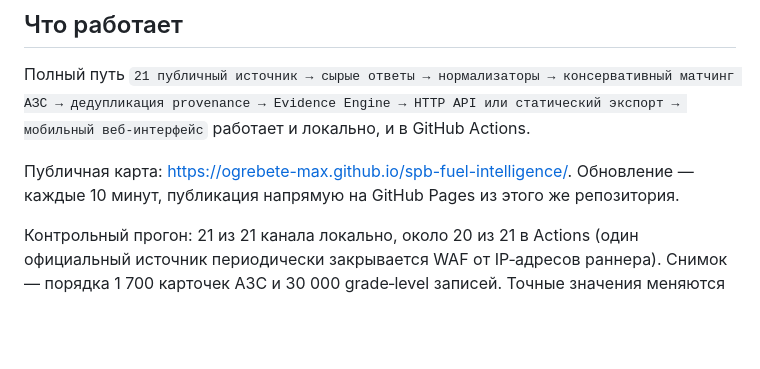
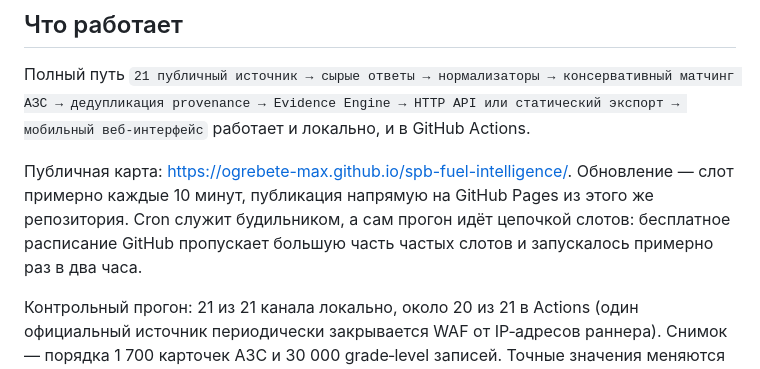
Before and after one commit to ogrebete-max/spb-fuel-intelligence, a Markdown page: docs/mvp-status.md, the part around the change. Drawn GitHub-style; blank space fills up the shorter version.

```diff
--- a/docs/mvp-status.md
+++ b/docs/mvp-status.md
@@ -4,7 +4,7 @@
 
 Полный путь `21 публичный источник → сырые ответы → нормализаторы → консервативный матчинг АЗС → дедупликация provenance → Evidence Engine → HTTP API или статический экспорт → мобильный веб‑интерфейс` работает и локально, и в GitHub Actions.
 
-Публичная карта: <https://ogrebete-max.github.io/spb-fuel-intelligence/>. Обновление — каждые 10 минут, публикация напрямую на GitHub Pages из этого же репозитория.
+Публичная карта: <https://ogrebete-max.github.io/spb-fuel-intelligence/>. Обновление — слот примерно каждые 10 минут, публикация напрямую на GitHub Pages из этого же репозитория. Cron служит будильником, а сам прогон идёт цепочкой слотов: бесплатное расписание GitHub пропускает большую часть частых слотов и запускалось примерно раз в два часа.
 
 Контрольный прогон: 21 из 21 канала локально, около 20 из 21 в Actions (один официальный источник периодически закрывается WAF от IP‑адресов раннера). Снимок — порядка 1 700 карточек АЗС и 30 000 grade‑level записей. Точные значения меняются при каждом обновлении.
 
```
Also changed, not shown: README.md (+1 -1 lines), docs/free-deployment.md (+10 -4 lines).
